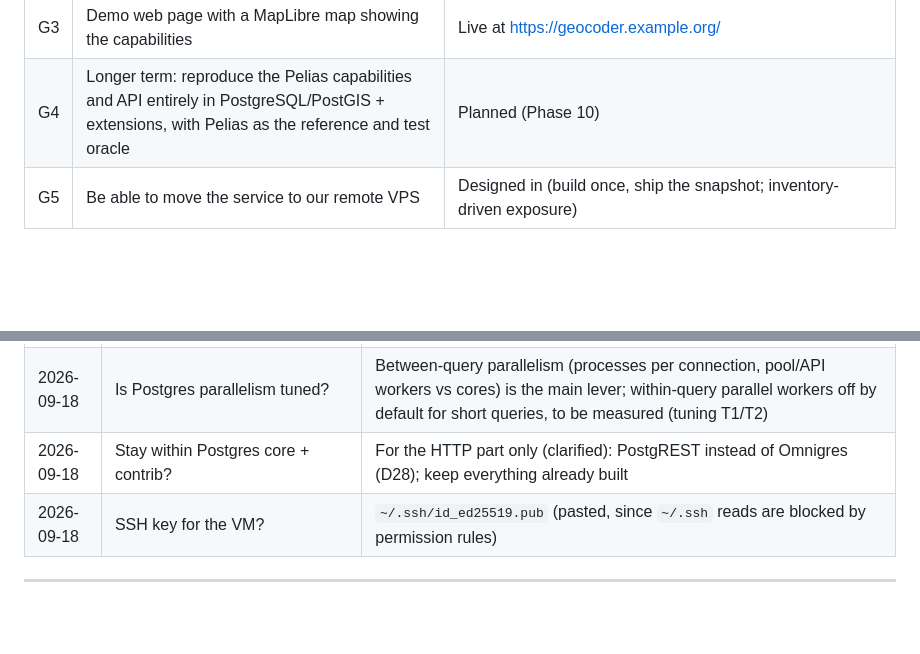
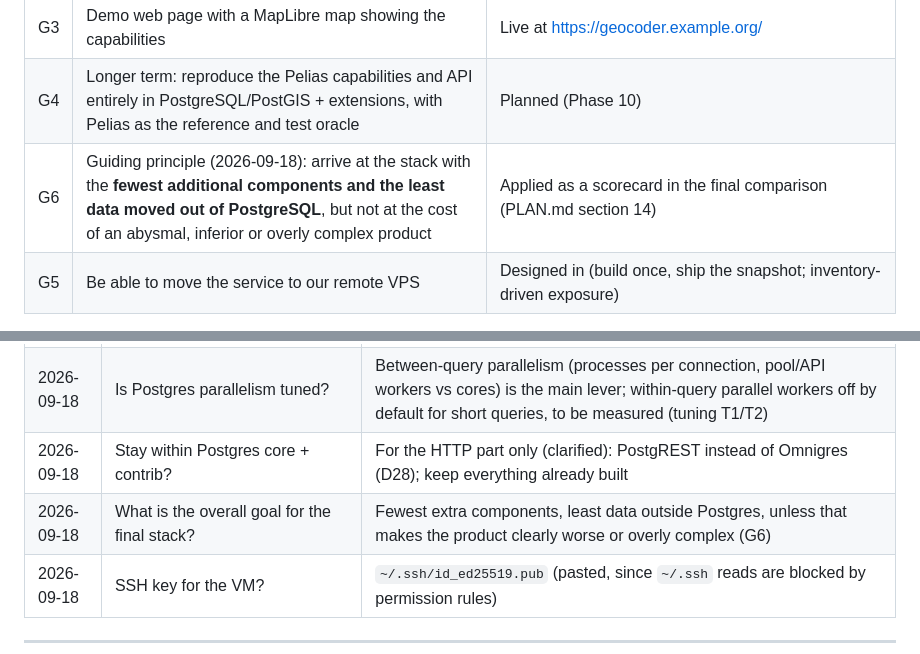
Before and after one commit to johnzastrow/pgeo, a Markdown page: docs/PROJECT_LOG.md, 2 parts joined by grey strips. Rendered like a GitHub page; blank space fills up the shorter version.

```diff
--- a/docs/PROJECT_LOG.md
+++ b/docs/PROJECT_LOG.md
@@ -15,6 +15,7 @@ entries are appended to each section; dates are absolute. For the plan itself se
 | G2 | Load every applicable Pelias data source for Maine | Done: OSM, OpenAddresses, Who's On First, polylines, TIGER interpolation, GNIS, Census ZCTA, Overture Places. GeoNames and transit deliberately skipped (D6) |
 | G3 | Demo web page with a MapLibre map showing the capabilities | Live at https://geocoder.example.org/ |
 | G4 | Longer term: reproduce the Pelias capabilities and API entirely in PostgreSQL/PostGIS + extensions, with Pelias as the reference and test oracle | Planned (Phase 10) |
+| G6 | Guiding principle (2026-09-18): arrive at the stack with the **fewest additional components and the least data moved out of PostgreSQL**, but not at the cost of an abysmal, inferior or overly complex product | Applied as a scorecard in the final comparison (PLAN.md section 14) |
 | G5 | Be able to move the service to our remote VPS | Designed in (build once, ship the snapshot; inventory-driven exposure) |
 
 Requirements carried over from the background notes (`Geocoding Server.md`): single-field
@@ -119,6 +120,7 @@ confidence scores; easy loading and updates.
 | 2026-09-18 | Add a phase where Postgres itself is the API endpoint? | Yes: Phase 13 (Omnigres omni_httpd in-database HTTP vs PostgREST gateway) |
 | 2026-09-18 | Is Postgres parallelism tuned? | Between-query parallelism (processes per connection, pool/API workers vs cores) is the main lever; within-query parallel workers off by default for short queries, to be measured (tuning T1/T2) |
 | 2026-09-18 | Stay within Postgres core + contrib? | For the HTTP part only (clarified): PostgREST instead of Omnigres (D28); keep everything already built |
+| 2026-09-18 | What is the overall goal for the final stack? | Fewest extra components, least data outside Postgres, unless that makes the product clearly worse or overly complex (G6) |
 | 2026-09-18 | SSH key for the VM? | `~/.ssh/id_ed25519.pub` (pasted, since `~/.ssh` reads are blocked by permission rules) |
 
 ---
```
Also changed, not shown: PLAN.md (+31 -0 lines).
